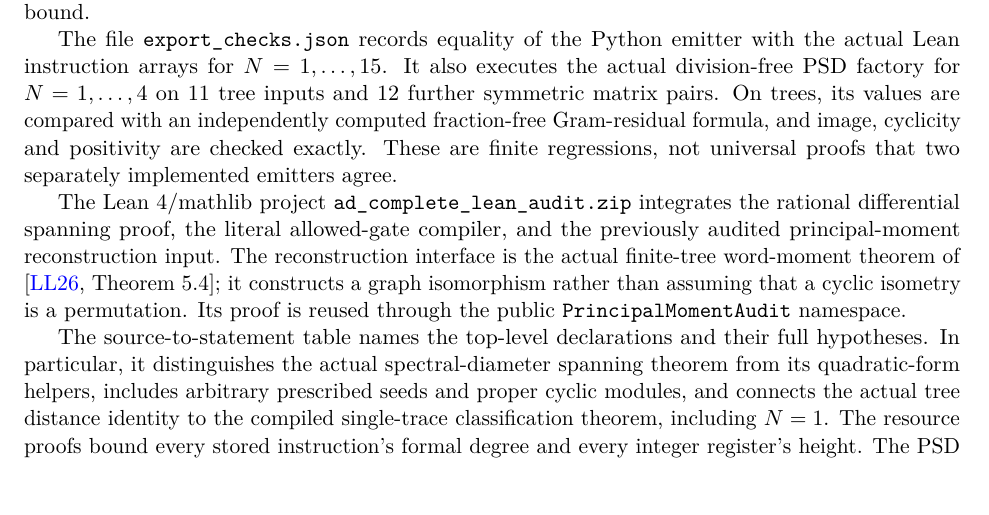
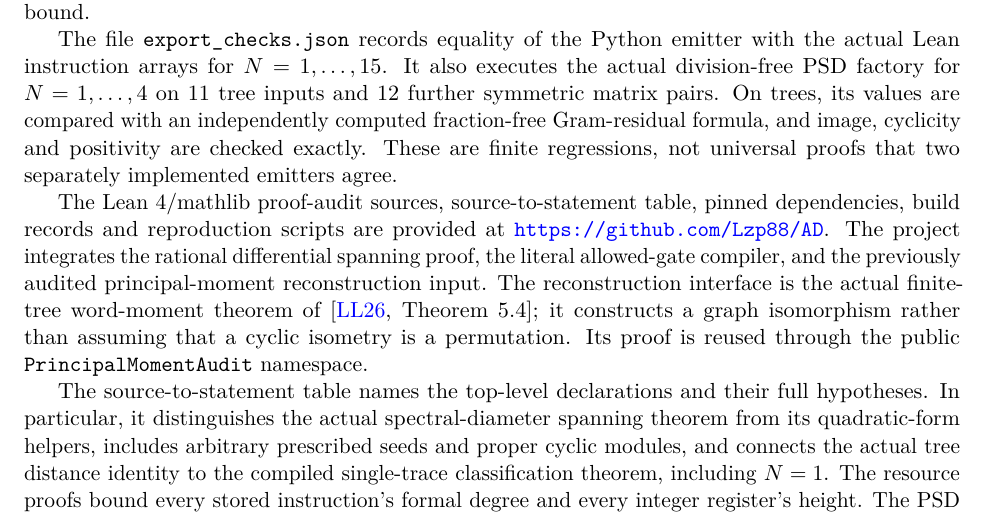
Before and after one commit to Lzp88/AD, a LaTeX paper (paper/uniform_ad_probes.tex): part of page 14 of 16, cut so that both start at the same text, the shorter picture padded with empty space. Compiled offline with pdfLaTeX.

Commit message:
Link manuscript to Lean audit repository

```diff
--- a/paper/uniform_ad_probes.tex
+++ b/paper/uniform_ad_probes.tex
@@ -539,7 +539,7 @@ The file \texttt{current\_checks.json} records syntax checks for $N=1,\ldots,15$
 
 The file \texttt{export\_checks.json} records equality of the Python emitter with the actual Lean instruction arrays for $N=1,\ldots,15$. It also executes the actual division-free PSD factory for $N=1,\ldots,4$ on 11 tree inputs and 12 further symmetric matrix pairs. On trees, its values are compared with an independently computed fraction-free Gram-residual formula, and image, cyclicity and positivity are checked exactly. These are finite regressions, not universal proofs that two separately implemented emitters agree.
 
-The Lean 4/mathlib project \texttt{ad\_complete\_lean\_audit.zip} integrates the rational differential spanning proof, the literal allowed-gate compiler, and the previously audited principal-moment reconstruction input. The reconstruction interface is the actual finite-tree word-moment theorem of \cite[Theorem 5.4]{LuLi}; it constructs a graph isomorphism rather than assuming that a cyclic isometry is a permutation. Its proof is reused through the public \texttt{PrincipalMomentAudit} namespace.
+The Lean 4/mathlib proof-audit sources, source-to-statement table, pinned dependencies, build records and reproduction scripts are provided at \url{https://github.com/Lzp88/AD}. The project integrates the rational differential spanning proof, the literal allowed-gate compiler, and the previously audited principal-moment reconstruction input. The reconstruction interface is the actual finite-tree word-moment theorem of \cite[Theorem 5.4]{LuLi}; it constructs a graph isomorphism rather than assuming that a cyclic isometry is a permutation. Its proof is reused through the public \texttt{PrincipalMomentAudit} namespace.
 
 
 The source-to-statement table names the top-level declarations and their full hypotheses. In particular, it distinguishes the actual spectral-diameter spanning theorem from its quadratic-form helpers, includes arbitrary prescribed seeds and proper cyclic modules, and connects the actual tree distance identity to the compiled single-trace classification theorem, including $N=1$. The resource proofs bound every stored instruction's formal degree and every integer register's height. The PSD endpoint concerns the complete fixed Bird/Cramer/sum-of-squares factory, with no supplied rank or successful specialization premise. The spider endpoint uses actual nonisomorphic trees and arbitrary real polynomial coefficients.
```
Also changed, not shown: README.md, paper/uniform_ad_probes.pdf, 1 other file.
